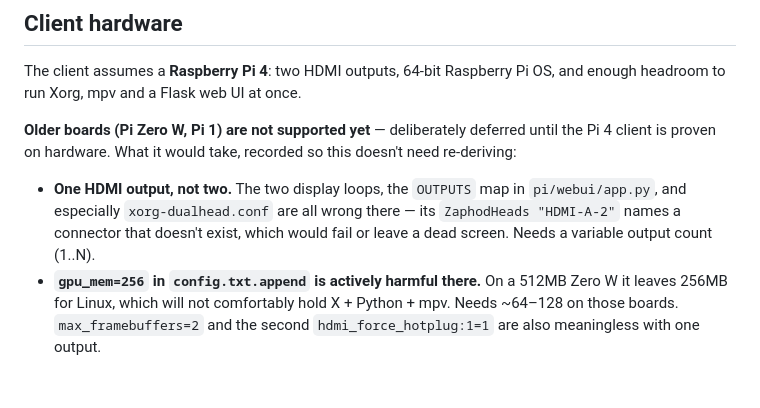
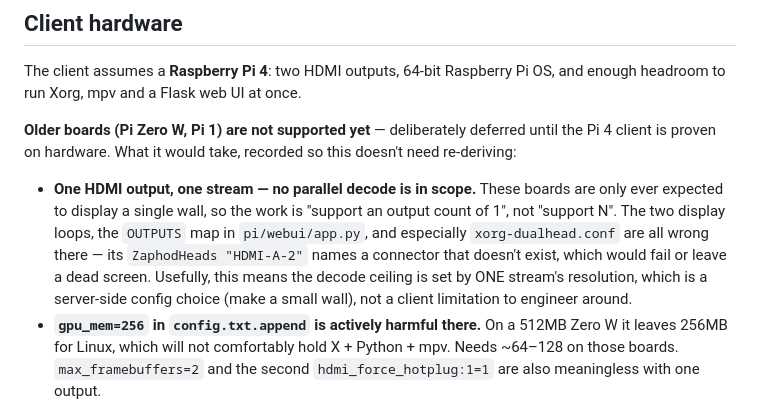
Before and after one commit to MaisUmGajo/RaspiDipalys, a Markdown page: v3-server-pi-webui/README.md, the part around the change. Rendered like a GitHub page; blank space fills up the shorter version.

Commit message:
Clarify: low-powered clients display one stream, no parallel decode
Scopes the deferred Pi Zero W / Pi 1 work to an output count of 1 rather than
arbitrary N, and records the useful consequence: the decode ceiling on those
boards is set by a single stream's resolution, which is a server-side wall
config choice rather than a client limitation to engineer around.

Co-Authored-By: Claude Opus 4.8 <noreply@anthropic.com>

```diff
--- a/v3-server-pi-webui/README.md
+++ b/v3-server-pi-webui/README.md
@@ -192,10 +192,15 @@ OS, and enough headroom to run Xorg, mpv and a Flask web UI at once.
 deferred until the Pi 4 client is proven on hardware. What it would take,
 recorded so this doesn't need re-deriving:
 
-- **One HDMI output, not two.** The two display loops, the `OUTPUTS` map in
-  `pi/webui/app.py`, and especially `xorg-dualhead.conf` are all wrong there —
-  its `ZaphodHeads "HDMI-A-2"` names a connector that doesn't exist, which
-  would fail or leave a dead screen. Needs a variable output count (1..N).
+- **One HDMI output, one stream — no parallel decode is in scope.** These
+  boards are only ever expected to display a single wall, so the work is
+  "support an output count of 1", not "support N". The two display loops, the
+  `OUTPUTS` map in `pi/webui/app.py`, and especially `xorg-dualhead.conf` are
+  all wrong there — its `ZaphodHeads "HDMI-A-2"` names a connector that
+  doesn't exist, which would fail or leave a dead screen.
+  Usefully, this means the decode ceiling is set by ONE stream's resolution,
+  which is a server-side config choice (make a small wall), not a client
+  limitation to engineer around.
 - **`gpu_mem=256` in `config.txt.append` is actively harmful there.** On a
   512MB Zero W it leaves 256MB for Linux, which will not comfortably hold X +
   Python + mpv. Needs ~64–128 on those boards. `max_framebuffers=2` and the
```
